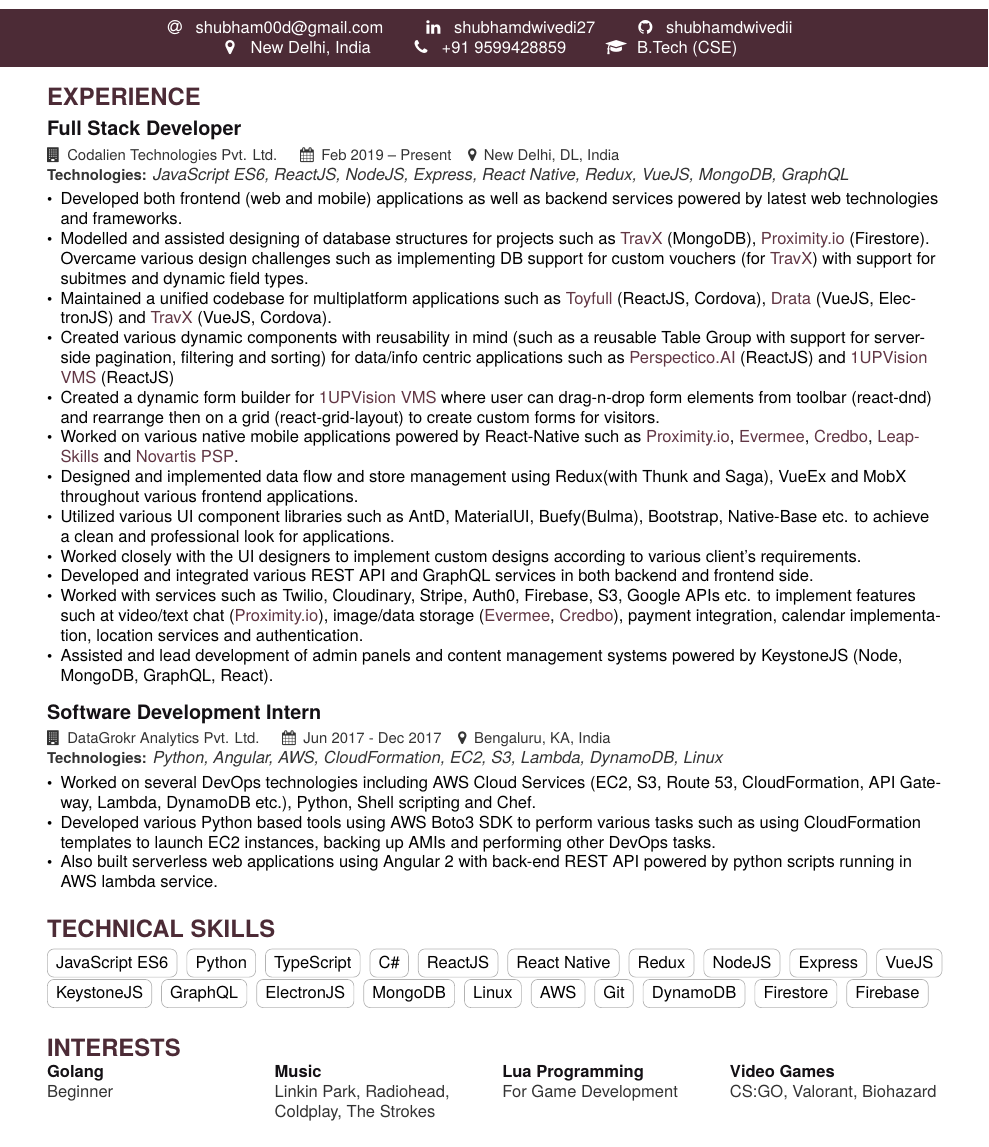
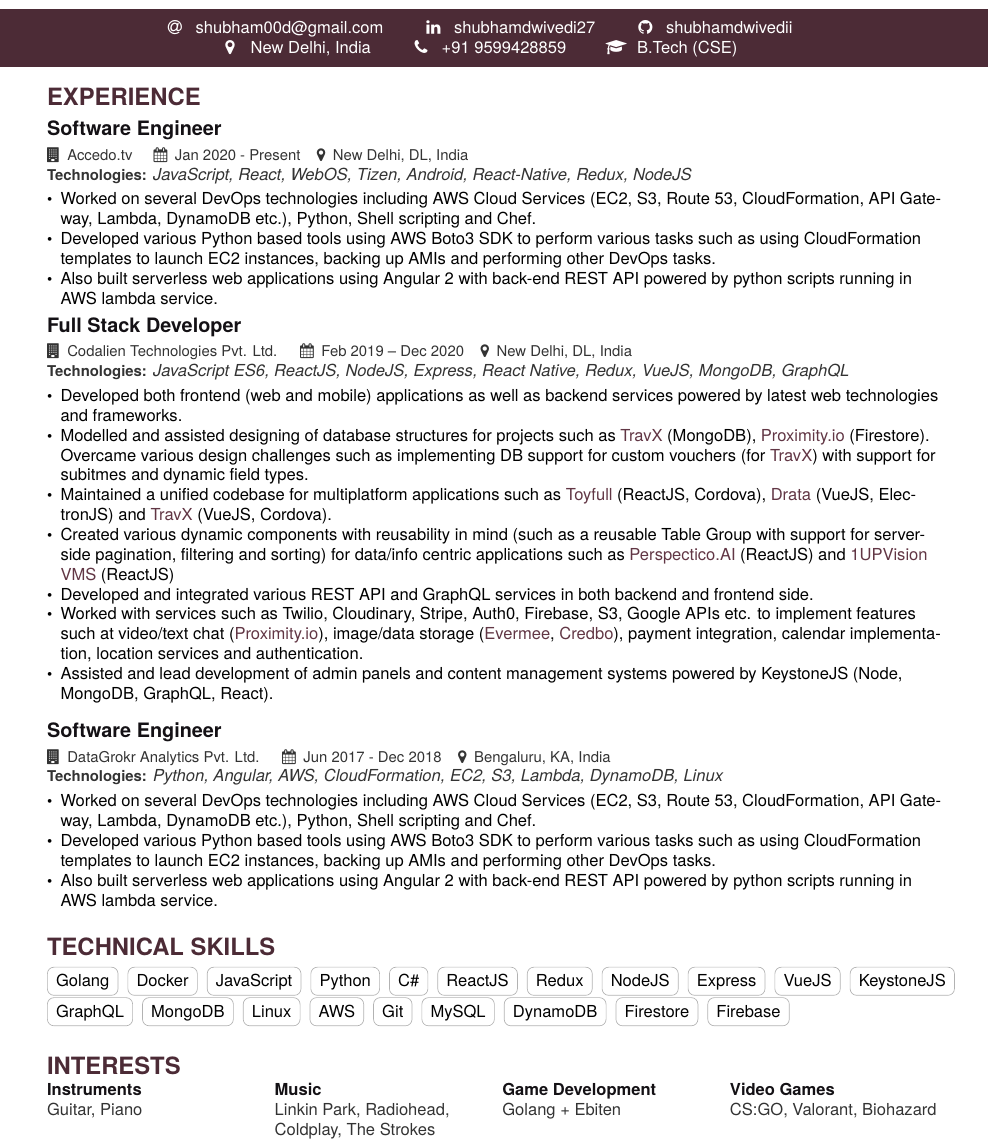
Before and after one commit to shubhamdwivedii/sp-cv-latex, a LaTeX CV (cv.tex): part of the page, cut so that both start at the same text. Compiled offline with pdfLaTeX.

Commit message:
update in progress

```diff
--- a/cv.tex
+++ b/cv.tex
@@ -75,24 +75,32 @@
   \graduation{B.Tech (CSE)}
 }
 
-\bio{3 years of experience solving engineering problems. 2+ years of experience writing JavaScript code in production. Deft at reverse engineering. Adept at writing testable, modular and simple code.}
+\bio{3+ years of experience solving engineering problems. 2+ years of experience writing JavaScript code in production. Deft at reverse engineering. Adept at writing testable, modular and simple code.}
 
 \makecvheader
 
 \cvsection{Experience}
 
-\cvexperience{Full Stack Developer}{Codalien Technologies Pvt. Ltd.}{Feb 2019 -- Present}{New Delhi, DL, India}{JavaScript ES6, ReactJS, NodeJS, Express, React Native, Redux, VueJS, MongoDB, GraphQL}
+\cvexperience{Software Engineer}{Accedo.tv}{Jan 2020 - Present}{New Delhi, DL, India}{JavaScript, React, WebOS, Tizen, Android, React-Native, Redux, NodeJS}
+\begin{itemize}
+  % \item Worked independently as well as assisted senior developers in various coding and testing functions.
+  \item Worked on several DevOps technologies including AWS Cloud Services (EC2, S3, Route 53, CloudFormation, API Gateway, Lambda, DynamoDB etc.), Python, Shell scripting and Chef.
+  \item Developed various Python based tools using AWS Boto3 SDK to perform various tasks such as using CloudFormation templates to launch EC2 instances, backing up AMIs and performing other DevOps tasks.
+  \item Also built serverless web applications using Angular 2 with back-end REST API powered by python scripts running in AWS lambda service.
+\end{itemize}
+
+\cvexperience{Full Stack Developer}{Codalien Technologies Pvt. Ltd.}{Feb 2019 -- Dec 2020}{New Delhi, DL, India}{JavaScript ES6, ReactJS, NodeJS, Express, React Native, Redux, VueJS, MongoDB, GraphQL}
 \begin{itemize}
   % \item Worked on various web and mobile applications powered by latest frontend technologies.
   \item Developed both frontend (web and mobile) applications as well as backend services powered by latest web technologies and frameworks.
   \item Modelled and assisted designing of database structures for projects such as \href{https://play.google.com/store/apps/details?id=com.travx.app}{TravX} (MongoDB), \href{https://prox.io/}{Proximity.io} (Firestore). Overcame various design challenges such as implementing DB support for custom vouchers (for \href{https://play.google.com/store/apps/details?id=com.travx.app}{TravX}) with support for subitmes and dynamic field types.
   \item Maintained a unified codebase for multiplatform applications such as \href{https://toyfull-app.web.app/}{Toyfull} (ReactJS, Cordova), \href{https://drata.com/}{Drata} (VueJS, ElectronJS) and \href{https://play.google.com/store/apps/details?id=com.travx.app}{TravX} (VueJS, Cordova).
   \item Created various dynamic components with reusability in mind (such as a reusable Table Group with support for server-side pagination, filtering and sorting) for data/info centric applications such as \href{https://www.perspectico.com/}{Perspectico.AI} (ReactJS) and \href{https://www.1upvision.com/}{1UPVision VMS} (ReactJS)
-  \item Created a dynamic form builder for \href{https://www.1upvision.com/}{1UPVision VMS} where user can drag-n-drop form elements from toolbar (react-dnd) and rearrange then on a grid (react-grid-layout) to create custom forms for visitors.
-  \item Worked on various native mobile applications powered by React-Native such as \href{https://prox.io/}{Proximity.io}, \href{https://play.google.com/store/apps/details?id=com.evermee}{Evermee}, \href{https://www.credbo.com/}{Credbo}, \href{https://play.google.com/store/apps/details?id=com.leap.skills}{LeapSkills} and \href{https://play.google.com/store/apps/details?id=com.novartispsp}{Novartis PSP}.
-  \item Designed and implemented data flow and store management using Redux(with Thunk and Saga), VueEx and MobX throughout various frontend applications.
-  \item Utilized various UI component libraries such as AntD, MaterialUI, Buefy(Bulma), Bootstrap, Native-Base etc. to achieve a clean and professional look for applications.
-  \item Worked closely with the UI designers to implement custom designs according to various client's requirements.
+%   \item Created a dynamic form builder for \href{https://www.1upvision.com/}{1UPVision VMS} where user can drag-n-drop form elements from toolbar (react-dnd) and rearrange then on a grid (react-grid-layout) to create custom forms for visitors.
+%   \item Worked on various native mobile applications powered by React-Native such as \href{https://prox.io/}{Proximity.io}, \href{https://play.google.com/store/apps/details?id=com.evermee}{Evermee}, \href{https://www.credbo.com/}{Credbo}, \href{https://play.google.com/store/apps/details?id=com.leap.skills}{LeapSkills} and \href{https://play.google.com/store/apps/details?id=com.novartispsp}{Novartis PSP}.
+%   \item Designed and implemented data flow and store management using Redux(with Thunk and Saga), VueEx and MobX throughout various frontend applications.
+%   \item Utilized various UI component libraries such as AntD, MaterialUI, Buefy(Bulma), Bootstrap, Native-Base etc. to achieve a clean and professional look for applications.
+%   \item Worked closely with the UI designers to implement custom designs according to various client's requirements.
   \item Developed and integrated various REST API and GraphQL services in both backend and frontend side.
   \item Worked with services such as Twilio, Cloudinary, Stripe, Auth0, Firebase, S3, Google APIs etc. to implement features such at video/text chat (\href{https://prox.io/}{Proximity.io}), image/data storage (\href{https://play.google.com/store/apps/details?id=com.evermee}{Evermee}, \href{https://www.credbo.com/}{Credbo}), payment integration, calendar implementation, location services and authentication.
   \item Assisted and lead development of admin panels and content management systems powered by KeystoneJS (Node, MongoDB, GraphQL, React).
@@ -100,7 +108,7 @@
 
 \divider
 
-\cvexperience{Software Development Intern}{DataGrokr Analytics Pvt. Ltd.}{Jun 2017 - Dec 2017}{Bengaluru, KA, India}{Python, Angular, AWS, CloudFormation, EC2, S3, Lambda, DynamoDB, Linux}
+\cvexperience{Software Engineer}{DataGrokr Analytics Pvt. Ltd.}{Jun 2017 - Dec 2018}{Bengaluru, KA, India}{Python, Angular, AWS, CloudFormation, EC2, S3, Lambda, DynamoDB, Linux}
 \begin{itemize}
   % \item Worked independently as well as assisted senior developers in various coding and testing functions.
   \item Worked on several DevOps technologies including AWS Cloud Services (EC2, S3, Route 53, CloudFormation, API Gateway, Lambda, DynamoDB etc.), Python, Shell scripting and Chef.
@@ -133,24 +141,27 @@
 \cvsection{Technical Skills}
 \medskip
   % \begin{multicols}{5} % adjust #cols as needed
-    \cvtag{JavaScript ES6}{}
+    \cvtag{Golang}{}
+    \cvtag{Docker}{}
+    \cvtag{JavaScript}{}
     \cvtag{Python}{}
-    \cvtag{TypeScript}{}
+    % \cvtag{TypeScript}{}
     \cvtag{C\#}{}
     % \cvtag{Lua}{}
     \cvtag{ReactJS}{}
-    \cvtag{React Native}{}
+    % \cvtag{React Native}{}
     \cvtag{Redux}{}
     \cvtag{NodeJS}{}
     \cvtag{Express}{}
     \cvtag{VueJS}{}
     \cvtag{KeystoneJS}{}
     \cvtag{GraphQL}{}
-    \cvtag{ElectronJS}{}
+    % \cvtag{ElectronJS}{}
     \cvtag{MongoDB}{}
     \cvtag{Linux}{}
     \cvtag{AWS}{}
     \cvtag{Git}{}
+    \cvtag{MySQL}{}
     \cvtag{DynamoDB}{}
     \cvtag{Firestore}{}
     \cvtag{Firebase}{}
@@ -160,9 +171,9 @@
 
 \cvsection{Interests}
 \begin{multicols}{4} % adjust cols as needed
-  \cvlistitem{Golang}{Beginner}
+  \cvlistitem{Instruments}{Guitar, Piano}
   \cvlistitem{Music}{Linkin Park, Radiohead, Coldplay, The Strokes}
-  \cvlistitem{Lua Programming}{For Game Development}
+  \cvlistitem{Game Development}{Golang + Ebiten}
   \cvlistitem{Video Games}{CS:GO, Valorant, Biohazard}
 \end{multicols}
 
```
Also changed, not shown: cv.pdf (deleted).
